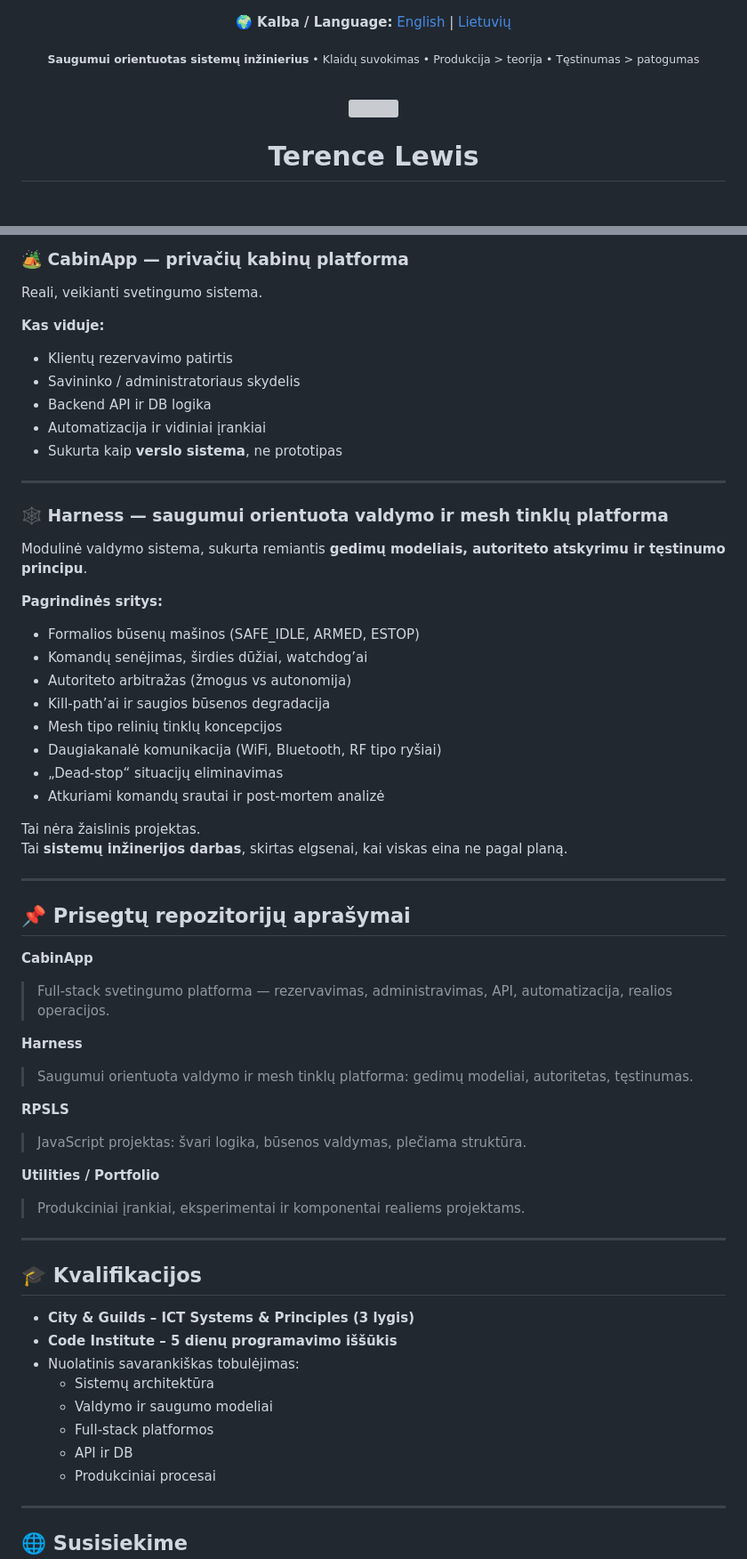
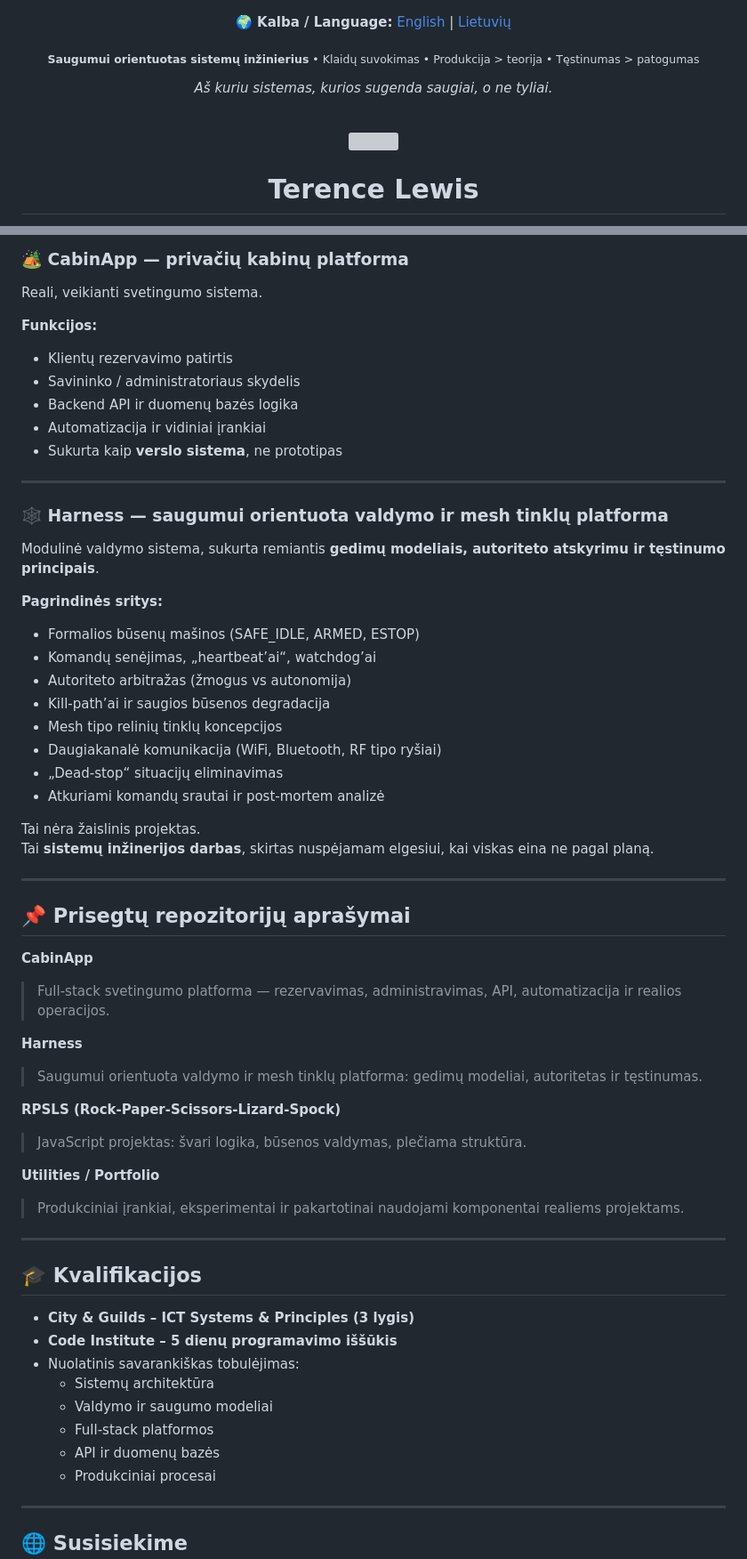
Before and after one commit to AOL83/AOL83, a Markdown page: README.lt.md, 2 parts joined by grey strips. Shown at 89% size. Rendered like a GitHub page; blank space fills up the shorter version; grey boxes are pictures that could not be loaded.

```diff
--- a/README.lt.md
+++ b/README.lt.md
@@ -8,5 +8,9 @@
   <sub><strong>Saugumui orientuotas sistemų inžinierius</strong> • Klaidų suvokimas • Produkcija > teorija • Tęstinumas > patogumas</sub>
 </p>
 
+<p align="center">
+  <em>Aš kuriu sistemas, kurios sugenda saugiai, o ne tyliai.</em>
+</p>
+
 <br/>
 
@@ -59,10 +66,10 @@ Aš projektuojų, kaip ji **sugenda**, **atsistato** ir lieka **stebima bei vald
 ### 🏕 CabinApp — privačių kabinų platforma
 Reali, veikianti svetingumo sistema.
 
-**Kas viduje:**
+**Funkcijos:**
 - Klientų rezervavimo patirtis
 - Savininko / administratoriaus skydelis
-- Backend API ir DB logika
+- Backend API ir duomenų bazės logika
 - Automatizacija ir vidiniai įrankiai
 - Sukurta kaip **verslo sistema**, ne prototipas
 
@@ -70,11 +77,11 @@ Reali, veikianti svetingumo sistema.
 
 ### 🕸 Harness — saugumui orientuota valdymo ir mesh tinklų platforma
 
-Modulinė valdymo sistema, sukurta remiantis **gedimų modeliais, autoriteto atskyrimu ir tęstinumo principu**.
+Modulinė valdymo sistema, sukurta remiantis **gedimų modeliais, autoriteto atskyrimu ir tęstinumo principais**.
 
 **Pagrindinės sritys:**
 - Formalios būsenų mašinos (SAFE_IDLE, ARMED, ESTOP)
-- Komandų senėjimas, širdies dūžiai, watchdog’ai
+- Komandų senėjimas, „heartbeat’ai“, watchdog’ai
 - Autoriteto arbitražas (žmogus vs autonomija)
 - Kill-path’ai ir saugios būsenos degradacija
 - Mesh tipo relinių tinklų koncepcijos
@@ -83,23 +90,23 @@ Modulinė valdymo sistema, sukurta remiantis **gedimų modeliais, autoriteto ats
 - Atkuriami komandų srautai ir post-mortem analizė
 
 Tai nėra žaislinis projektas.
-Tai **sistemų inžinerijos darbas**, skirtas elgsenai, kai viskas eina ne pagal planą.
+Tai **sistemų inžinerijos darbas**, skirtas nuspėjamam elgesiui, kai viskas eina ne pagal planą.
 
 <hr/>
 
 ## 📌 Prisegtų repozitorijų aprašymai
 
 **CabinApp**
-> Full-stack svetingumo platforma — rezervavimas, administravimas, API, automatizacija, realios operacijos.
+> Full-stack svetingumo platforma — rezervavimas, administravimas, API, automatizacija ir realios operacijos.
 
 **Harness**
-> Saugumui orientuota valdymo ir mesh tinklų platforma: gedimų modeliai, autoritetas, tęstinumas.
+> Saugumui orientuota valdymo ir mesh tinklų platforma: gedimų modeliai, autoritetas ir tęstinumas.
 
-**RPSLS**
+**RPSLS (Rock-Paper-Scissors-Lizard-Spock)**
 > JavaScript projektas: švari logika, būsenos valdymas, plečiama struktūra.
 
 **Utilities / Portfolio**
-> Produkciniai įrankiai, eksperimentai ir komponentai realiems projektams.
+> Produkciniai įrankiai, eksperimentai ir pakartotinai naudojami komponentai realiems projektams.
 
 <hr/>
 
@@ -111,7 +118,7 @@ Tai **sistemų inžinerijos darbas**, skirtas elgsenai, kai viskas eina ne pagal
   - Sistemų architektūra
   - Valdymo ir saugumo modeliai
   - Full-stack platformos
-  - API ir DB
+  - API ir duomenų bazės
   - Produkciniai procesai
 
 <hr/>
```
Also changed, not shown: other parts of README.lt.md (+7 -2 lines).
